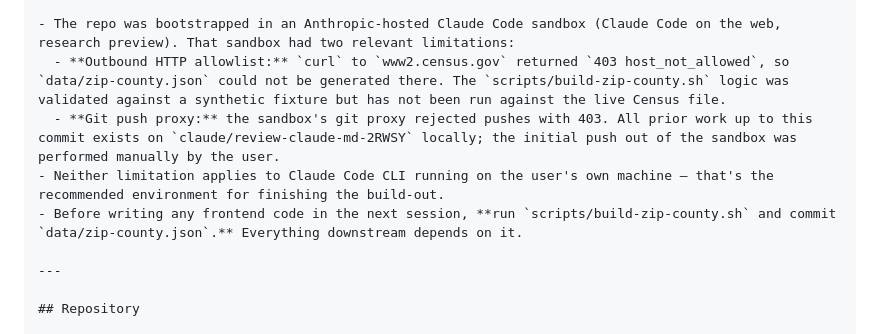
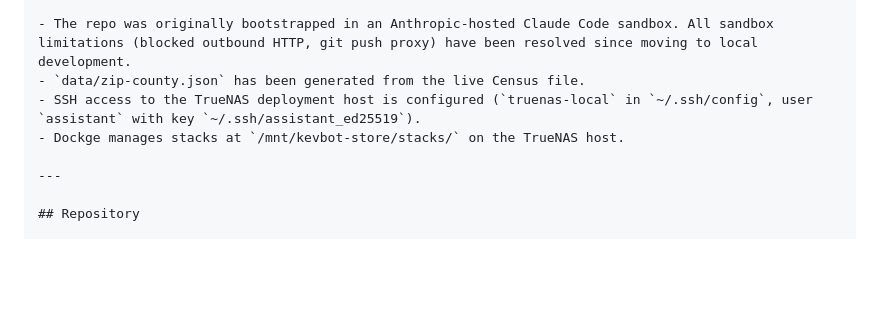
Before and after one commit to distantgeek/Home-Improvement-Search-System, a Markdown page: CLAUDE.md, the part around one of its changes. Drawn GitHub-style; blank space fills up the shorter version.

```diff
--- a/CLAUDE.md
+++ b/CLAUDE.md
@@ -349,9 +295,8 @@ Surface each of these as an inline banner (not an alert dialog):
 
-- The repo was bootstrapped in an Anthropic-hosted Claude Code sandbox (Claude Code on the web, research preview). That sandbox had two relevant limitations:
-  - **Outbound HTTP allowlist:** `curl` to `www2.census.gov` returned `403 host_not_allowed`, so `data/zip-county.json` could not be generated there. The `scripts/build-zip-county.sh` logic was validated against a synthetic fixture but has not been run against the live Census file.
-  - **Git push proxy:** the sandbox's git proxy rejected pushes with 403. All prior work up to this commit exists on `claude/review-claude-md-2RWSY` locally; the initial push out of the sandbox was performed manually by the user.
-- Neither limitation applies to Claude Code CLI running on the user's own machine — that's the recommended environment for finishing the build-out.
-- Before writing any frontend code in the next session, **run `scripts/build-zip-county.sh` and commit `data/zip-county.json`.** Everything downstream depends on it.
+- The repo was originally bootstrapped in an Anthropic-hosted Claude Code sandbox. All sandbox limitations (blocked outbound HTTP, git push proxy) have been resolved since moving to local development.
+- `data/zip-county.json` has been generated from the live Census file.
+- SSH access to the TrueNAS deployment host is configured (`truenas-local` in `~/.ssh/config`, user `assistant` with key `~/.ssh/assistant_ed25519`).
+- Dockge manages stacks at `/mnt/kevbot-store/stacks/` on the TrueNAS host.
 
 ---
 
```
Also changed, not shown: other parts of CLAUDE.md (+32 -104 lines).
